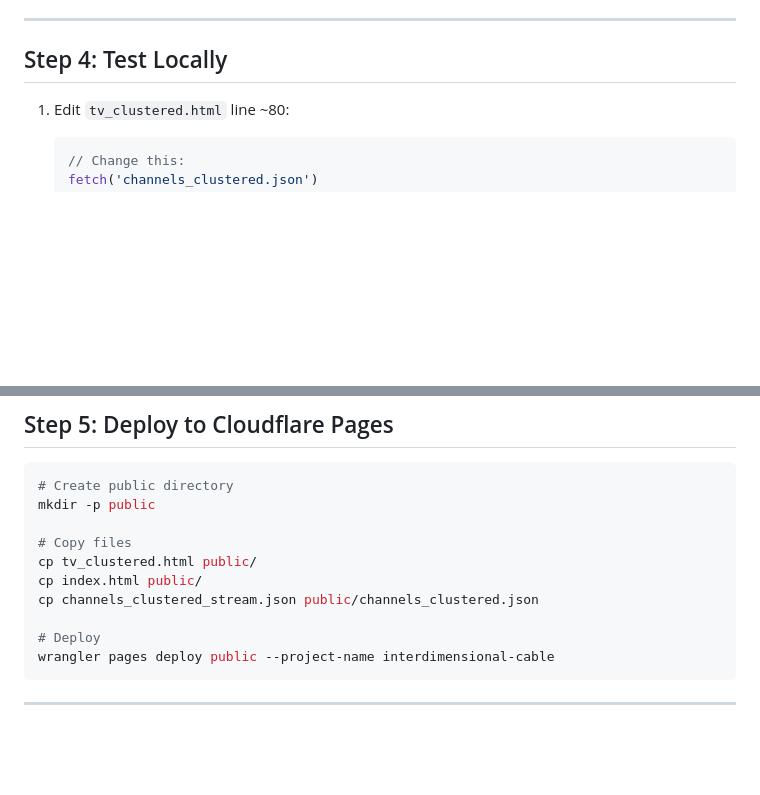
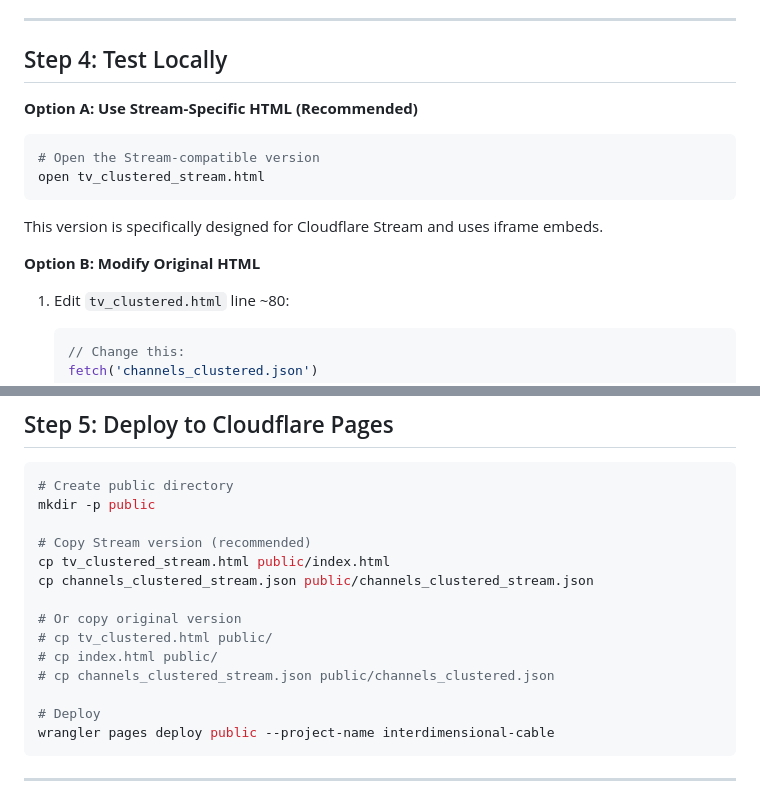
Before and after one commit to voodoohop/interdimensionalcable, a Markdown page: STREAM_SETUP.md, 2 parts joined by grey strips. GitHub-like rendering; blank space fills up the shorter version.

Commit message:
Update STREAM_SETUP.md with tv_clustered_stream.html instructions

````diff
--- a/STREAM_SETUP.md
+++ b/STREAM_SETUP.md
@@ -56,6 +56,15 @@ python3 update_channels_with_stream.py
 
 ## Step 4: Test Locally
 
+**Option A: Use Stream-Specific HTML (Recommended)**
+```bash
+# Open the Stream-compatible version
+open tv_clustered_stream.html
+```
+
+This version is specifically designed for Cloudflare Stream and uses iframe embeds.
+
+**Option B: Modify Original HTML**
 1. Edit `tv_clustered.html` line ~80:
    ```javascript
    // Change this:
@@ -76,10 +85,14 @@ python3 update_channels_with_stream.py
 # Create public directory
 mkdir -p public
 
-# Copy files
-cp tv_clustered.html public/
-cp index.html public/
-cp channels_clustered_stream.json public/channels_clustered.json
+# Copy Stream version (recommended)
+cp tv_clustered_stream.html public/index.html
+cp channels_clustered_stream.json public/channels_clustered_stream.json
+
+# Or copy original version
+# cp tv_clustered.html public/
+# cp index.html public/
+# cp channels_clustered_stream.json public/channels_clustered.json
 
 # Deploy
 wrangler pages deploy public --project-name interdimensional-cable
````
